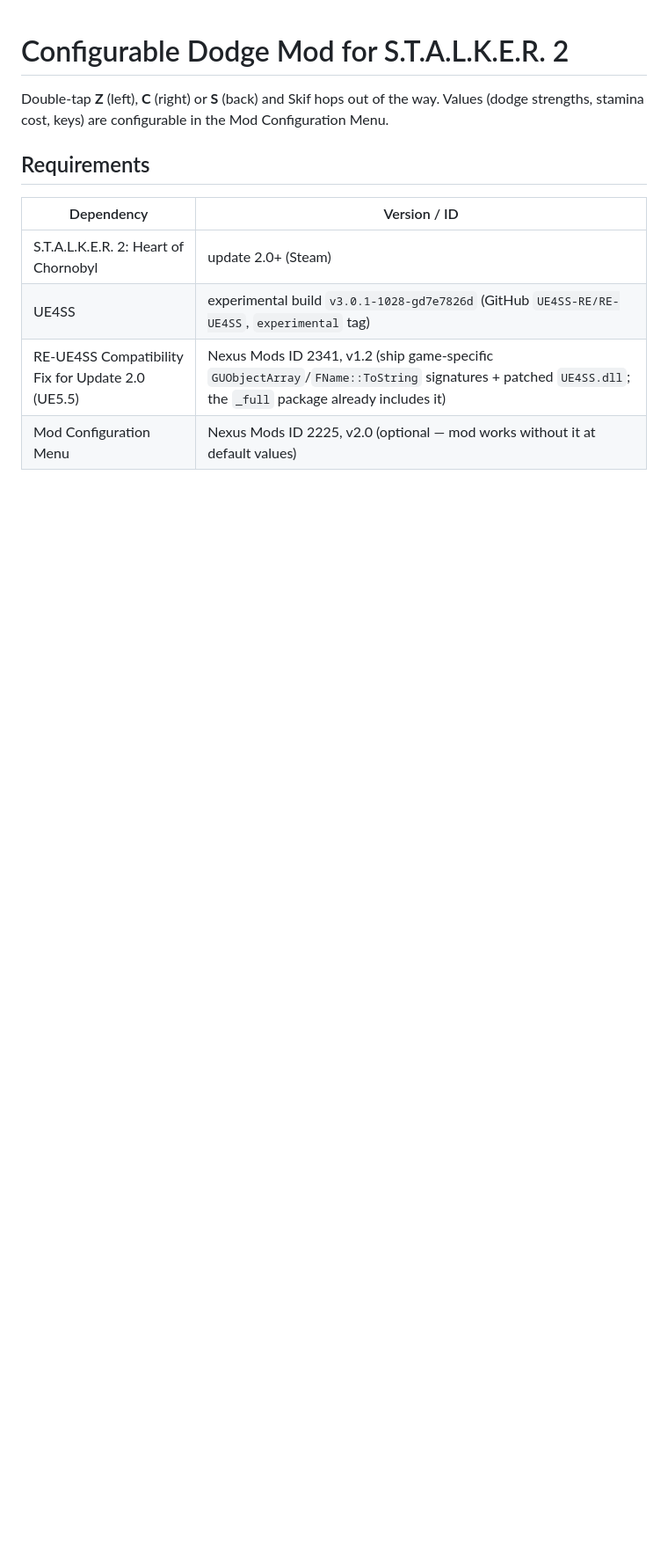
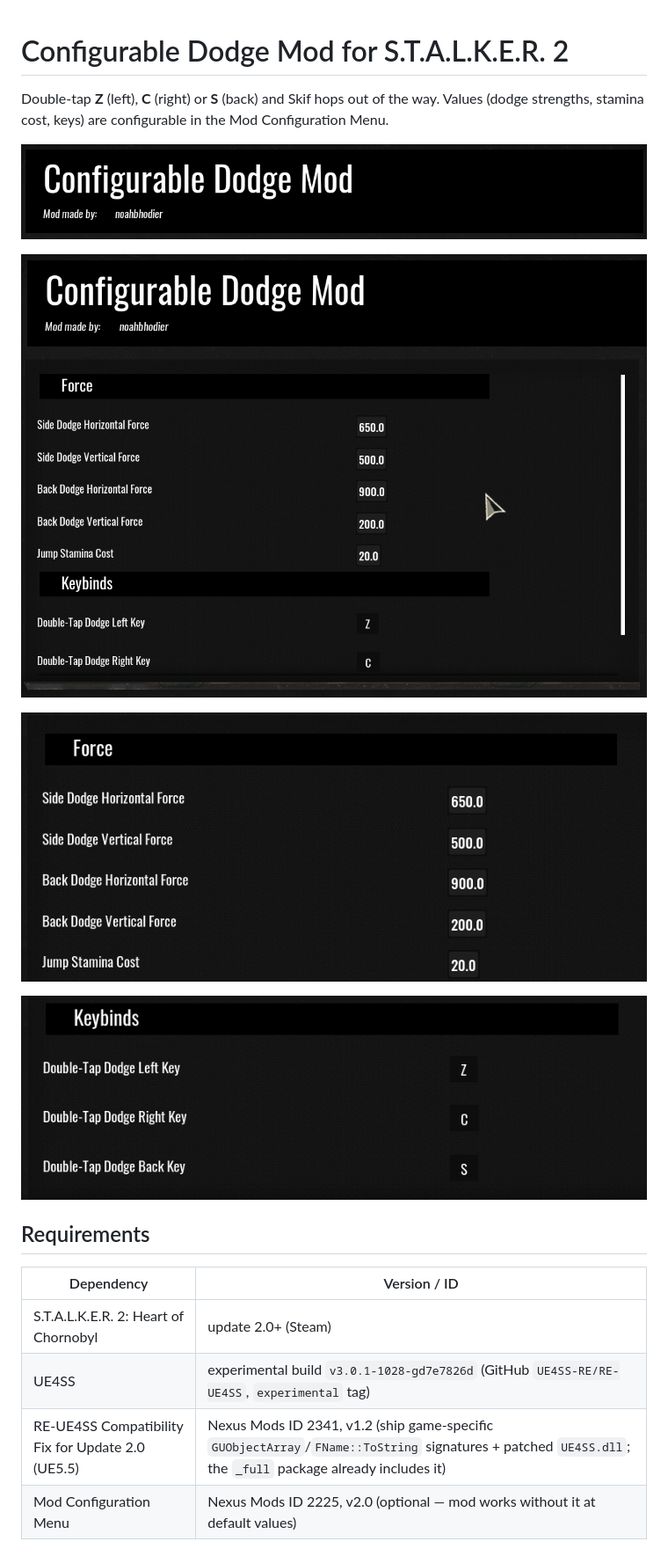
Before and after one commit to Metab0i/STALKER-2-ConfigurableDodgeMod, a Markdown page: README.md, the part around the change. Shown at 88% size. GitHub-like rendering; pictures changed too: media/mcm-force.png (added), media/mcm-full.png (added), media/mcm-header.png (added); blank space fills up the shorter version.

Commit message:
added some basic mcm screenshots to communicate configuration extent of the dodge mod

```diff
--- a/README.md
+++ b/README.md
@@ -3,6 +3,14 @@
 Double-tap **Z** (left), **C** (right) or **S** (back) and Skif hops out of the
 way. Values (dodge strengths, stamina cost, keys) are configurable in the
 Mod Configuration Menu.
+
+![MCM mod header](media/mcm-header.png)
+
+![MCM settings - full view](media/mcm-full.png)
+
+![Force settings](media/mcm-force.png)
+
+![Keybinds settings](media/mcm-keybinds.png)
 
 ## Requirements
 
```
